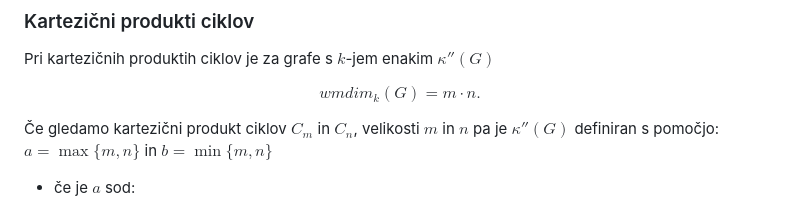
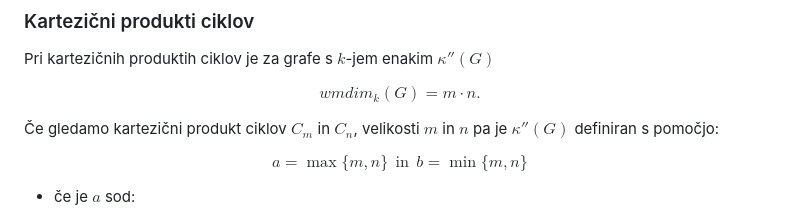
Before and after one commit to lanmedle/Weak-Mixed-kMetric-Dimension, a Markdown page: porocilo.md, the part around the change. Drawn GitHub-style.

Commit message:
dokonca formule popravljene (upam)

```diff
--- a/porocilo.md
+++ b/porocilo.md
@@ -84,7 +84,9 @@ Pri kartezičnih produktih ciklov je za grafe s $k$-jem enakim $\kappa''(G)$
 
 $$wmdim_k(G) = m\cdot n.$$
 
-Če gledamo kartezični produkt ciklov $C_m$ in $C_n$, velikosti $m$ in $n$ pa je $\kappa''(G)$ definiran s pomočjo: $a = \max\{m,n\}$ in $b = \min\{m,n\}$
+Če gledamo kartezični produkt ciklov $C_m$ in $C_n$, velikosti $m$ in $n$ pa je $\kappa''(G)$ definiran s pomočjo:
+
+$$a = \max\{m,n\}\ \ \text{in} \ \ b = \min\{m,n\}$$
 - če je $a$ sod:
 
 $$\kappa''(G) = \begin{cases}
```
